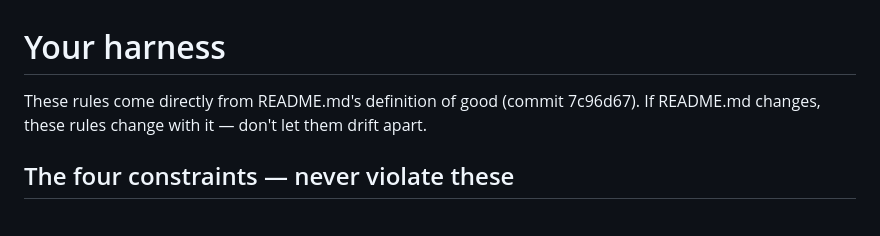
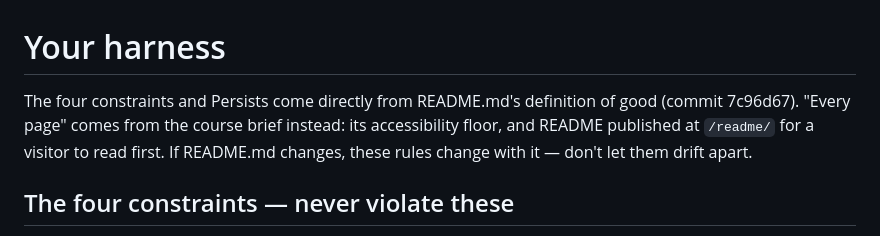
Before and after one commit to comp4020-agentic-coding-studio/comp4020-final-u8179499, a Markdown page: CLAUDE.md, the part around the change. Rendered like a GitHub page.

```diff
--- a/CLAUDE.md
+++ b/CLAUDE.md
@@ -1,8 +1,10 @@
 # Your harness
 
-These rules come directly from README.md's definition of good
-(commit 7c96d67). If README.md changes, these rules change with it —
-don't let them drift apart.
+The four constraints and Persists come directly from README.md's
+definition of good (commit 7c96d67). "Every page" comes from the course
+brief instead: its accessibility floor, and README published at
+`/readme/` for a visitor to read first. If README.md changes, these rules
+change with it — don't let them drift apart.
 
 ## The four constraints — never violate these
 
```
Also changed, not shown: README.md (+7 -6 lines).
